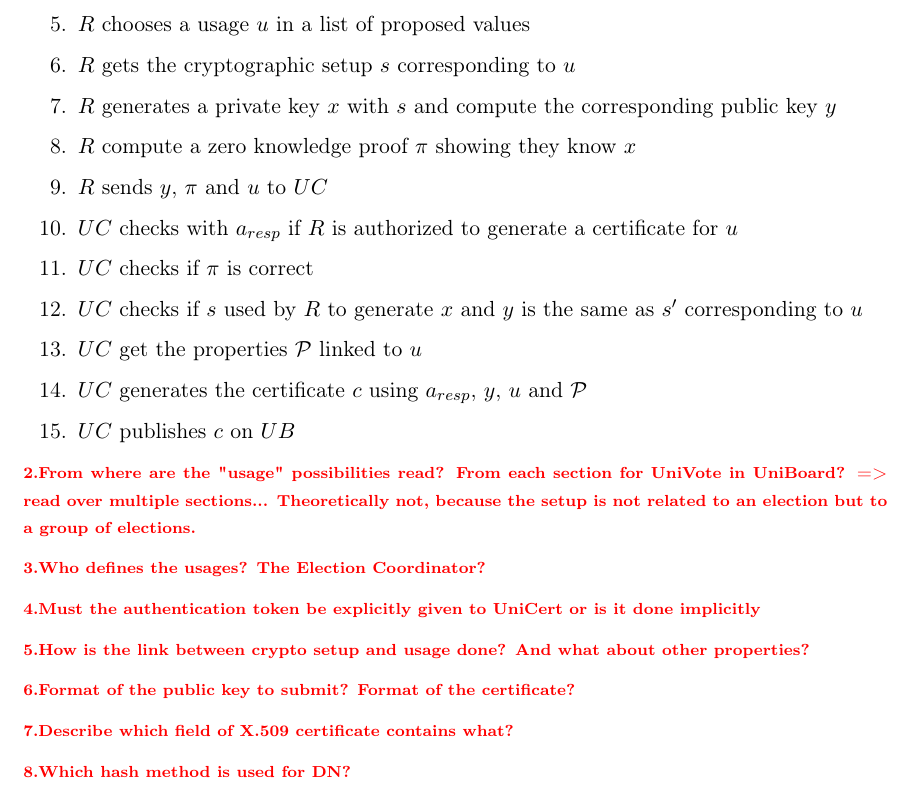
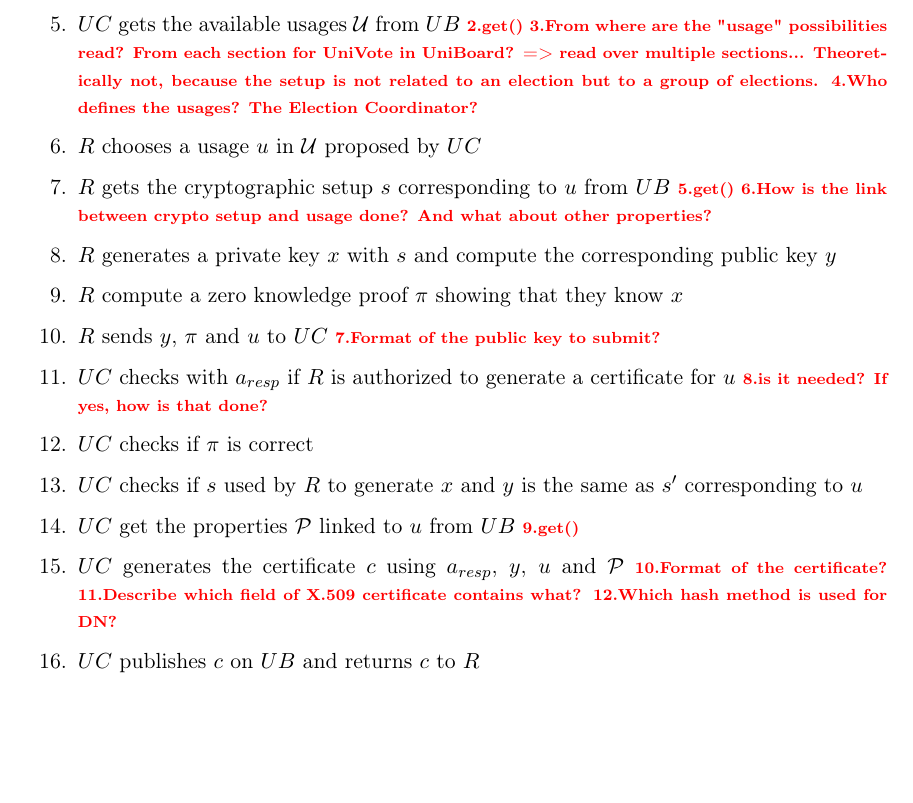
Before and after one commit to bfh-evg/univote2, a LaTeX document (doc/report/report.tex): part of page 16 of 36, cut at the place of the change, the shorter picture padded with empty space. Compiled offline with pdfLaTeX.

Commit message:
unicert ctd

```diff
--- a/doc/report/report.tex
+++ b/doc/report/report.tex
@@ -426,17 +426,18 @@
 	\item $R$ authenticate themselves to $A_i$
 	\item If authentication was successful, $A_i$ generates an authentication response $a_{resp}$ for $R$
 	\item $R$ transfers $a_{resp}$ to $UC$
-	\item $R$ chooses a usage $u$ in a list of proposed values
-	\item $R$ gets the cryptographic setup $s$ corresponding to $u$
+	\item $UC$ gets the available usages $\mathcal{U}$ from $UB$ \todo{get()} \todo{From where are the "usage" possibilities read? From each section for UniVote in UniBoard? => read over multiple sections... Theoretically not, because the setup is not related to an election but to a group of elections.}  \todo{Who defines the usages? The Election Coordinator?}
+	\item $R$ chooses a usage $u$ in $\mathcal{U}$ proposed by $UC$
+	\item $R$ gets the cryptographic setup $s$ corresponding to $u$ from $UB$ \todo{get() }\todo{How is the link between crypto setup and usage done? And what about other properties?}
 	\item $R$ generates a private key $x$ with $s$ and compute the corresponding public key $y$
-	\item $R$ compute a zero knowledge proof $\pi$ showing they know $x$
-	\item $R$ sends $y$, $\pi$ and $u$ to $UC$
-	\item $UC$ checks with $a_{resp}$ if $R$ is authorized to generate a certificate for $u$
+	\item $R$ compute a zero knowledge proof $\pi$ showing that they know $x$
+	\item $R$ sends $y$, $\pi$ and $u$ to $UC$ \todo{Format of the public key to submit?}
+	\item $UC$ checks with $a_{resp}$ if $R$ is authorized to generate a certificate for $u$ \todo{is it needed? If yes, how is that done?}
 	\item $UC$ checks if $\pi$ is correct
 	\item $UC$ checks if $s$ used by $R$ to generate $x$ and $y$ is the same as $s'$ corresponding to $u$
-	\item $UC$ get the properties $\mathcal{P}$ linked to $u$
-	\item $UC$ generates the certificate $c$ using $a_{resp}$, $y$, $u$ and $\mathcal{P}$
-	\item $UC$ publishes $c$ on $UB$
+	\item $UC$ get the properties $\mathcal{P}$ linked to $u$ from $UB$ \todo{get()}
+	\item $UC$ generates the certificate $c$ using $a_{resp}$, $y$, $u$ and $\mathcal{P}$ \todo{Format of the certificate?} \todo{Describe which field of X.509 certificate contains what?} \todo{Which hash method is used for DN?}
+	\item $UC$ publishes $c$ on $UB$ and returns $c$ to $R$
 \end{enumerate}
 
 %First of all, the requester has to authenticate themselves against an identity provider. The authentication token returned is transmitted to UniCert. Then, the requester has to select the usage for which the certificate must be emitted. Then, they have to generate the private key and the corresponding public key with the setup linked to the selected usage. The usage and the public key can then be provided to UniCert.
@@ -451,22 +452,6 @@
 %\end{itemize}
 
 %When all these verifications succeed, the certificate is generated with the submitted information and the information present in the authentication token. Finally, the certificate is published on UniBoard and returned to the requester.
-
-%\todo{Is it necessary to describe the interface more in details?}
-
-\todo{From where are the "usage" possibilities read? From each section for UniVote in UniBoard? => read over multiple sections... Theoretically not, because the setup is not related to an election but to a group of elections.}
-
-\todo{Who defines the usages? The Election Coordinator?}
-
-\todo{Must the authentication token be explicitly given to UniCert or is it done implicitly}
-
-\todo{How is the link between crypto setup and usage done? And what about other properties?}
-
-\todo{Format of the public key to submit? Format of the certificate?}
-
-\todo{Describe which field of X.509 certificate contains what?}
-
-\todo{Which hash method is used for DN?}
 
 
 %===============================================================================================
```
Also changed, not shown: doc/report/report.tex (2 more changed lines).
